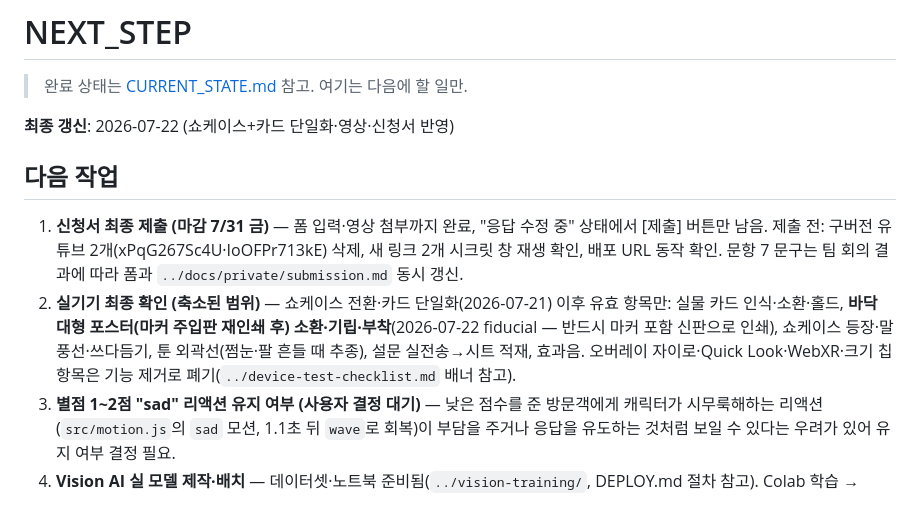
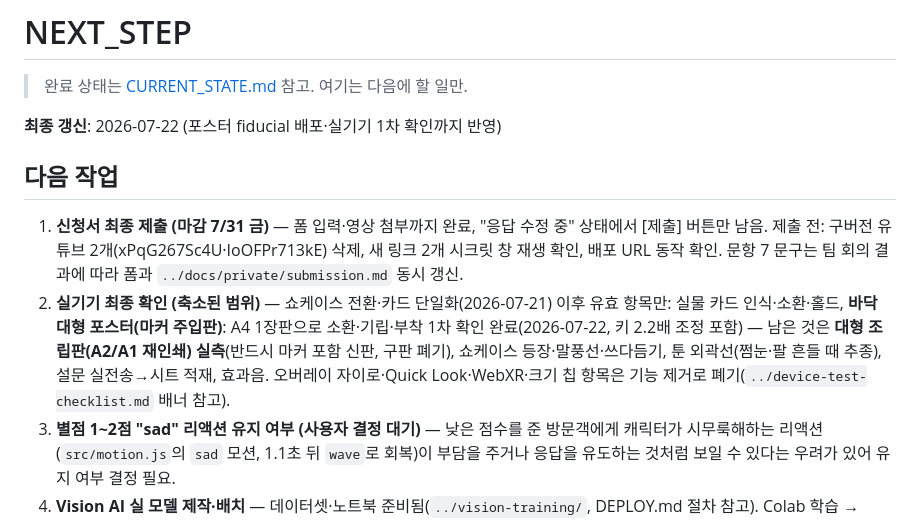
Before and after one commit to wantaekchoi/raon-friends-ar, a Markdown page: docs/NEXT_STEP.md, the part around the change. Rendered like a GitHub page.

```diff
--- a/docs/NEXT_STEP.md
+++ b/docs/NEXT_STEP.md
@@ -2,12 +2,12 @@
 
 > 완료 상태는 [CURRENT_STATE.md](CURRENT_STATE.md) 참고. 여기는 다음에 할 일만.
 
-**최종 갱신**: 2026-07-22 (쇼케이스+카드 단일화·영상·신청서 반영)
+**최종 갱신**: 2026-07-22 (포스터 fiducial 배포·실기기 1차 확인까지 반영)
 
 ## 다음 작업
 
 1. **신청서 최종 제출 (마감 7/31 금)** — 폼 입력·영상 첨부까지 완료, "응답 수정 중" 상태에서 [제출] 버튼만 남음. 제출 전: 구버전 유튜브 2개(xPqG267Sc4U·IoOFPr713kE) 삭제, 새 링크 2개 시크릿 창 재생 확인, 배포 URL 동작 확인. 문항 7 문구는 팀 회의 결과에 따라 폼과 `../docs/private/submission.md` 동시 갱신.
-2. **실기기 최종 확인 (축소된 범위)** — 쇼케이스 전환·카드 단일화(2026-07-21) 이후 유효 항목만: 실물 카드 인식·소환·홀드, **바닥 대형 포스터(마커 주입판 재인쇄 후) 소환·기립·부착**(2026-07-22 fiducial — 반드시 마커 포함 신판으로 인쇄), 쇼케이스 등장·말풍선·쓰다듬기, 툰 외곽선(쩜눈·팔 흔들 때 추종), 설문 실전송→시트 적재, 효과음. 오버레이 자이로·Quick Look·WebXR·크기 칩 항목은 기능 제거로 폐기(`../device-test-checklist.md` 배너 참고).
+2. **실기기 최종 확인 (축소된 범위)** — 쇼케이스 전환·카드 단일화(2026-07-21) 이후 유효 항목만: 실물 카드 인식·소환·홀드, **바닥 대형 포스터(마커 주입판)**: A4 1장판으로 소환·기립·부착 1차 확인 완료(2026-07-22, 키 2.2배 조정 포함) — 남은 것은 **대형 조립판(A2/A1 재인쇄) 실측**(반드시 마커 포함 신판, 구판 폐기), 쇼케이스 등장·말풍선·쓰다듬기, 툰 외곽선(쩜눈·팔 흔들 때 추종), 설문 실전송→시트 적재, 효과음. 오버레이 자이로·Quick Look·WebXR·크기 칩 항목은 기능 제거로 폐기(`../device-test-checklist.md` 배너 참고).
 3. **별점 1~2점 "sad" 리액션 유지 여부 (사용자 결정 대기)** — 낮은 점수를 준 방문객에게 캐릭터가 시무룩해하는 리액션(`src/motion.js`의 `sad` 모션, 1.1초 뒤 `wave`로 회복)이 부담을 주거나 응답을 유도하는 것처럼 보일 수 있다는 우려가 있어 유지 여부 결정 필요.
 4. **Vision AI 실 모델 제작·배치** — 데이터셋·노트북 준비됨(`../vision-training/`, DEPLOY.md 절차 참고). Colab 학습 → `public/models/vision/raon-mascot-classifier.tflite` 배치만 하면 코드 변경 없이 [AI가 알아봐요] 자동 활성화.
 5. **예선(9/2)·결선(9/17) 발표 준비** — 5분 발표 슬라이드(`../docs/private/submission.md`의 아웃라인·심사기준 매핑 참고), 현장 시연용 실물 카드 인쇄(`docs/cards-print.pdf`, 바닥 대형판 `../print/poster-*.pdf`).
```
Also changed, not shown: docs/CURRENT_STATE.md (+1 -1 lines).
